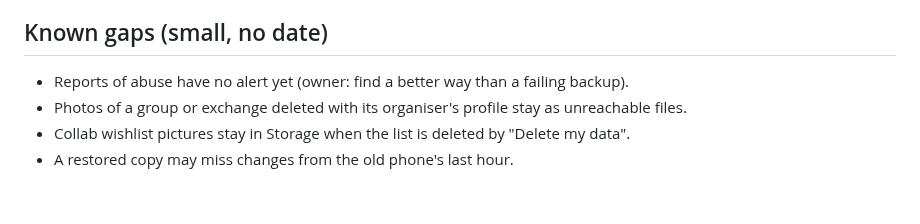
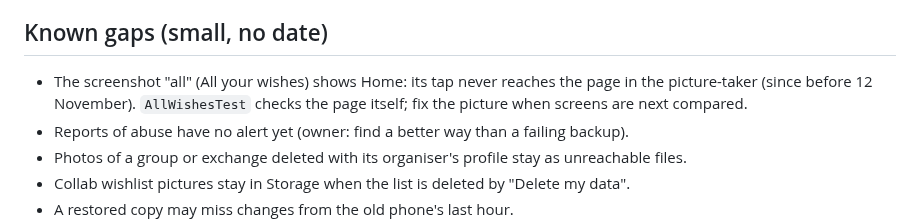
Before and after one commit to AndroidEnthusiast/Wishlist, a Markdown page: docs/TODO.md, the part around the change. Drawn GitHub-style; blank space fills up the shorter version.

Commit message:
docs: the screenshot gap on the to-do list
Co-Authored-By: Claude Opus 5.5 <noreply@anthropic.com>
Claude-Session: https://claude.ai/code/session_014S1iYG8DTSq29VgbjxdQkm

```diff
--- a/docs/TODO.md
+++ b/docs/TODO.md
@@ -45,6 +45,8 @@ Details of each item are in the doc named after it.
    closed test with 12 testers for 14 days, a test channel, maybe a robot test on real phones.
 
 ## Known gaps (small, no date)
+- The screenshot "all" (All your wishes) shows Home: its tap never reaches the page in the picture-taker (since before
+  12 November). `AllWishesTest` checks the page itself; fix the picture when screens are next compared.
 - Reports of abuse have no alert yet (owner: find a better way than a failing backup).
 - Photos of a group or exchange deleted with its organiser's profile stay as unreachable files.
 - Collab wishlist pictures stay in Storage when the list is deleted by "Delete my data".
```
